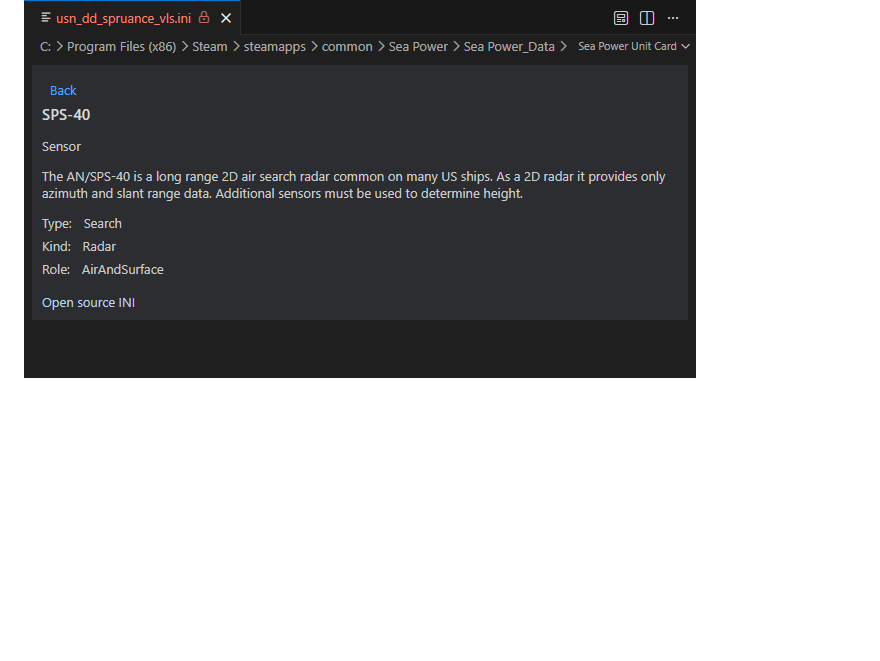
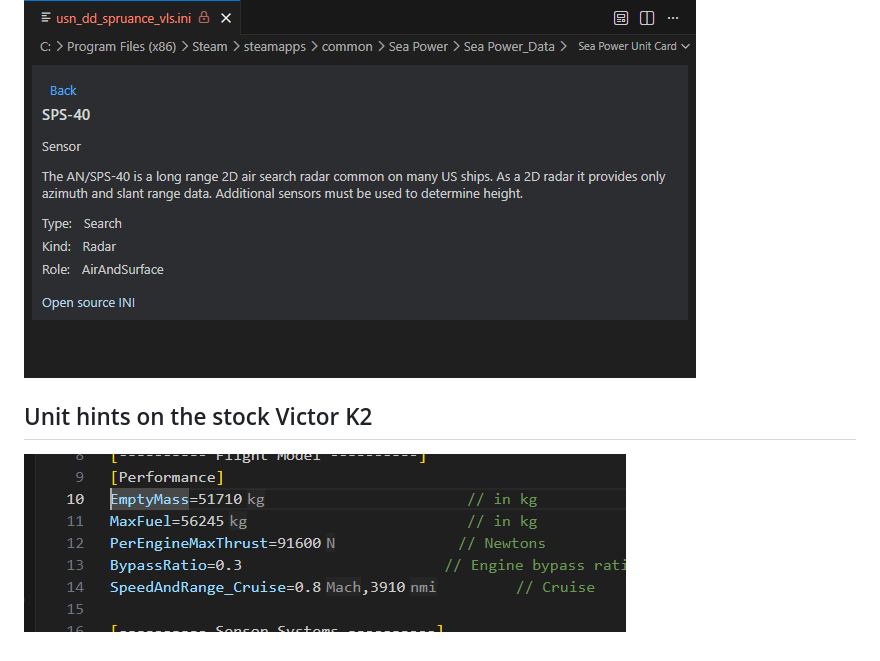
Before and after one commit to SEARATS/binaries, a Markdown page: sp-ini/README.md, the part around the change. Rendered like a GitHub page; pictures changed too: sp-ini/28-unit-hints.png (added); blank space fills up the shorter version.

Commit message:
Show inline units on the stock Victor K2

```diff
--- a/sp-ini/README.md
+++ b/sp-ini/README.md
@@ -105,3 +105,7 @@ Captured in VS Code with the stock Spruance VLS destroyer.
 ## Sensor reference linked from the Spruance unit card
 
 ![Sensor reference linked from the Spruance unit card](27-sensor-card.png)
+
+## Unit hints on the stock Victor K2
+
+![Unit hints on the stock Victor K2](28-unit-hints.png)
```
